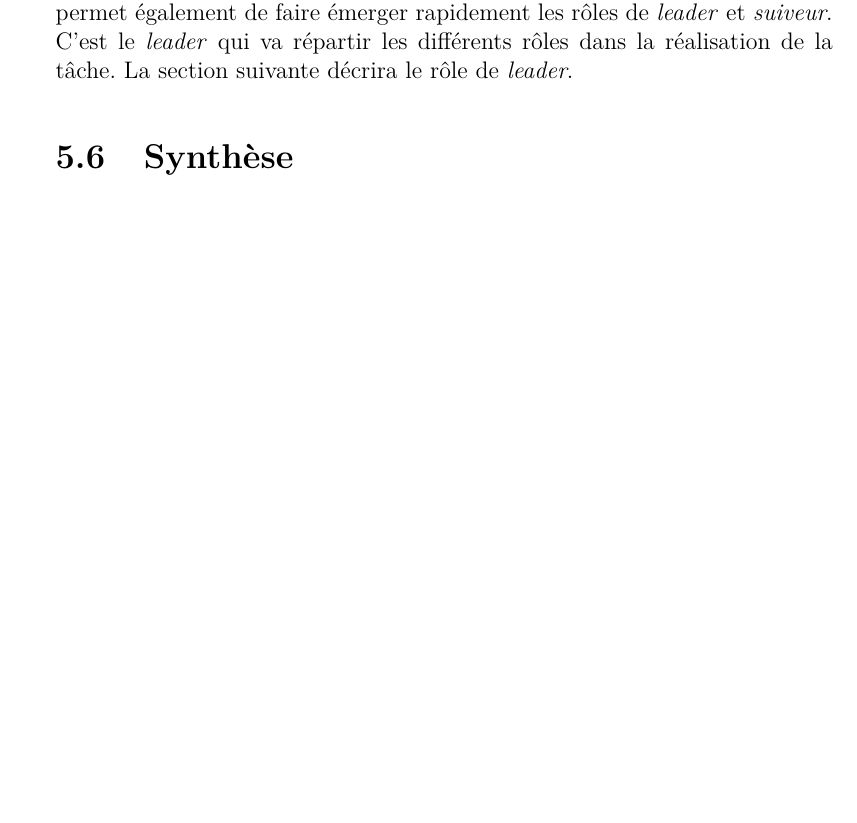
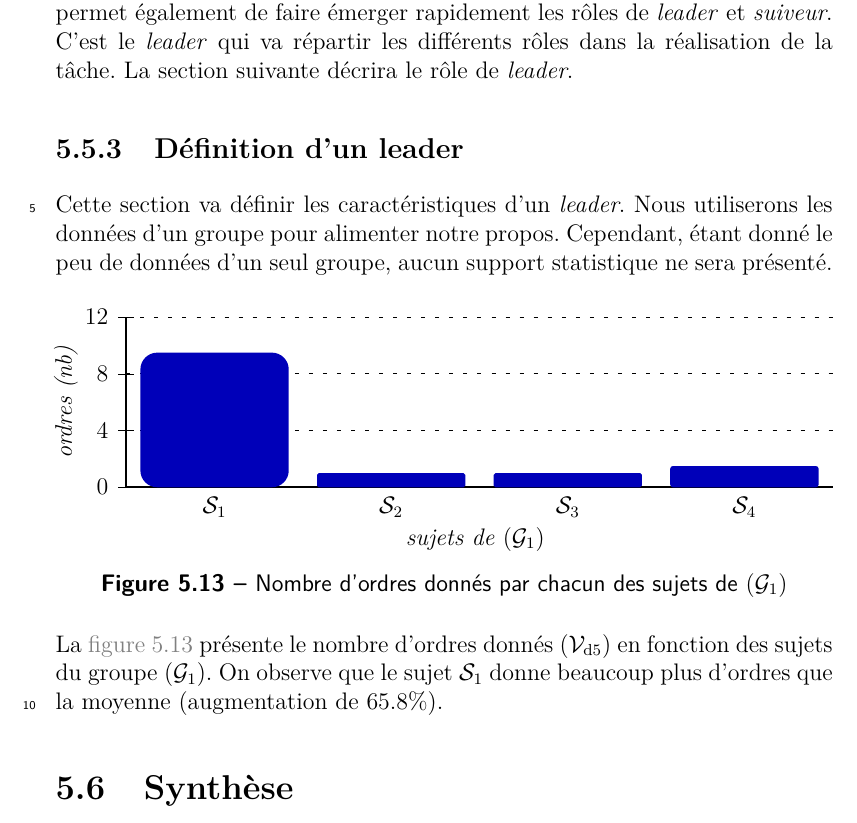
Before and after one commit to simard/These, a LaTeX thesis (main.tex): part of page 128 of 159, cut so that both start at the same text, the shorter picture padded with empty space. The pictures show the PDF file Thesis.pdf that the author committed with the source.

Commit message:
G1/order/subject graphic experimentation 3
Add a graphic about number of orders of the group 1 on the third experimentation.

```diff
--- a/main.tex
+++ b/main.tex
@@ -2826,6 +2826,23 @@
 					C'est le \myemph{leader} qui va répartir les différents rôles dans la réalisation de la tâche.
 					La section suivante décrira le rôle de \myemph{leader}.
 				\end{mysubsection}
+				\begin{mysubsection}[sse-exp3-DefinitionDUnLeader]{Définition d'un leader}
+					Cette section va définir les caractéristiques d'un \myemph{leader}.
+					Nous utiliserons les données d'un groupe pour alimenter notre propos.
+					Cependant, étant donné le peu de données d'un seul groupe, aucun support statistique ne sera présenté.
+
+					\begin{myfigure}
+						\psset{xunit=0.227272727\textwidth,yunit=0.25cm}
+						\begin{myps}(-0.4,-4.5)(4,13)
+							\myaxes(0,4){sujets de \mygroup{1}}(0,12)[4]{ordres~(nb)}
+							\mybarplot{exp3-g1-talk-subject.csv}
+						\end{myps}
+						\mycaption[fig-exp3-NombreDOrdresDonnesParChacunDesSujetsDeG1]{Nombre d'ordres donnés par chacun des sujets de \mygroup{1}}
+					\end{myfigure}
+
+					La \myref{fig-exp3-NombreDOrdresDonnesParChacunDesSujetsDeG1} présente le nombre d'ordres donnés \myvard{5} en fonction des sujets du groupe \mygroup{1}.
+					On observe que le sujet \mysubject{1} donne beaucoup plus d'ordres que la moyenne (augmentation de \myanalysis{exp3-g1-talk-subject-analysis.tex}).
+				\end{mysubsection}
 			\end{mysection}
 			\begin{mysection}[sec-exp3-Synthese]{Synthèse}
 				\begin{mysubsection}[sse-exp3-ResumeDesResultats]{Résumé des résultats}
```
Also changed, not shown: mymacro.tex (+2 -1 lines), Thesis.pdf, 1 other file.
